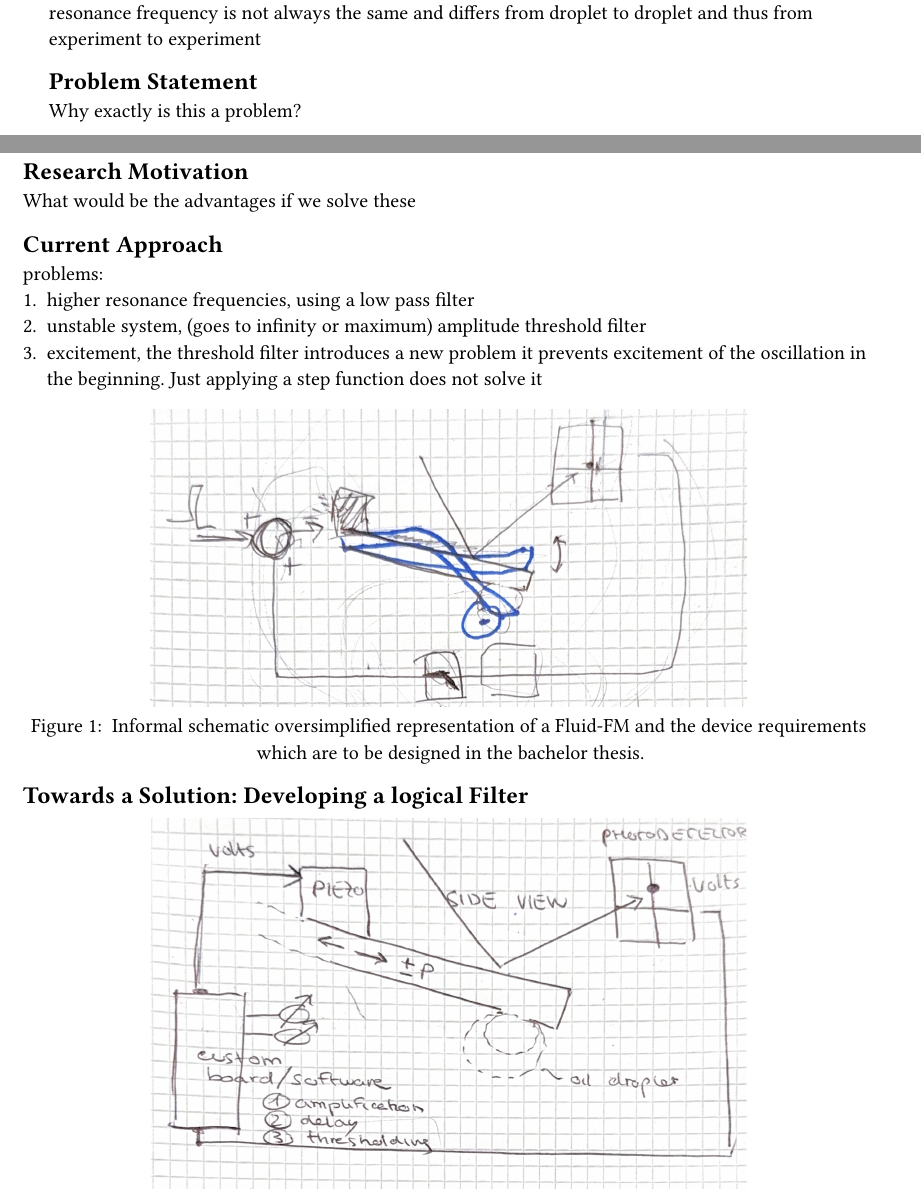
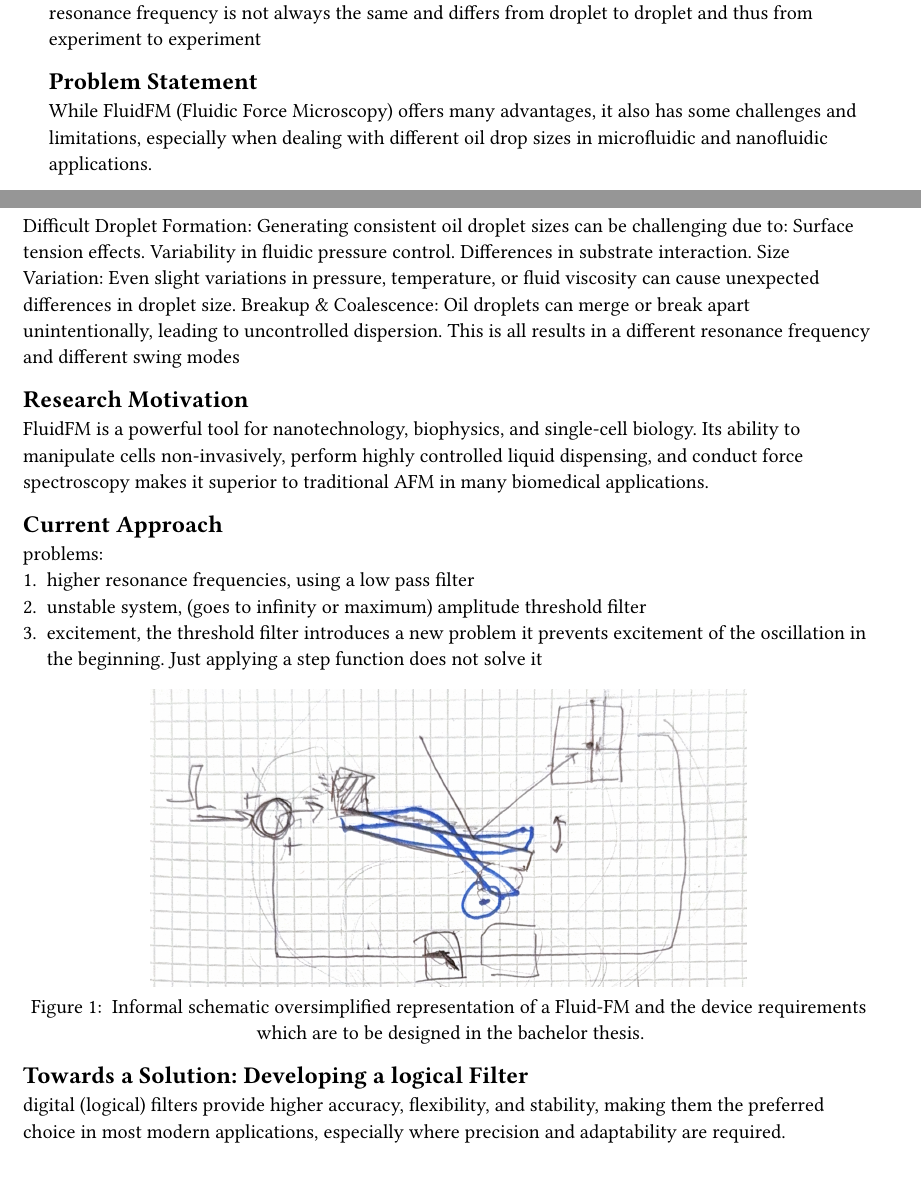
Before and after one commit to eliashanelt/ba, a Typst document (progress_reports/cw8/report.typ): two parts of pages 1 and 2 of 4, joined at a grey line, cut so that both start at the same text. The pictures show the PDF file progress_reports/cw8/report.pdf that the author committed with the source.

Commit message:
add jtag connector + continue cw8 report

```diff
--- a/progress_reports/cw8/report.typ
+++ b/progress_reports/cw8/report.typ
@@ -48,23 +48,26 @@ and density the resonance frequency is not always the same and differs from drop
 thus from experiment to experiment
 
 == Problem Statement
-Why exactly is this a problem?
+While FluidFM (Fluidic Force Microscopy) offers many advantages, it also has some challenges and limitations, especially when dealing with different oil drop sizes in microfluidic and nanofluidic applications.
+
+Difficult Droplet Formation: Generating consistent oil droplet sizes can be challenging due to:
+Surface tension effects.
+Variability in fluidic pressure control.
+Differences in substrate interaction.
+Size Variation: Even slight variations in pressure, temperature, or fluid viscosity can cause unexpected differences in droplet size.
+Breakup & Coalescence: Oil droplets can merge or break apart unintentionally, leading to uncontrolled dispersion.
+This is all results in a different resonance frequency and different swing modes
+
 
 == Research Motivation
-What would be the advantages if we solve these
-
+FluidFM is a powerful tool for nanotechnology, biophysics, and single-cell biology. Its ability to manipulate cells non-invasively, perform highly controlled liquid dispensing, and conduct force spectroscopy makes it superior to traditional AFM in many biomedical applications.
 
 == Current Approach
-
 problems:
 + higher resonance frequencies, using a low pass filter
 + unstable system, (goes to infinity or maximum) amplitude threshold filter
 + excitement, the threshold filter introduces a new problem it prevents excitement of the
   oscillation in the beginning. Just applying a step function does not solve it
-
-
-
-
 
 #figure(
   image("res/img/fig1.png", width: 70%),
@@ -75,7 +78,7 @@ problems:
 )
 
 == Towards a Solution: Developing a logical Filter
-
+digital (logical) filters provide higher accuracy, flexibility, and stability, making them the preferred choice in most modern applications, especially where precision and adaptability are required.
 
 #figure(
   image("res/img/fig2.png", width: 70%),
```
Also changed, not shown: progress_reports/cw8/report.pdf, 6 other files.
